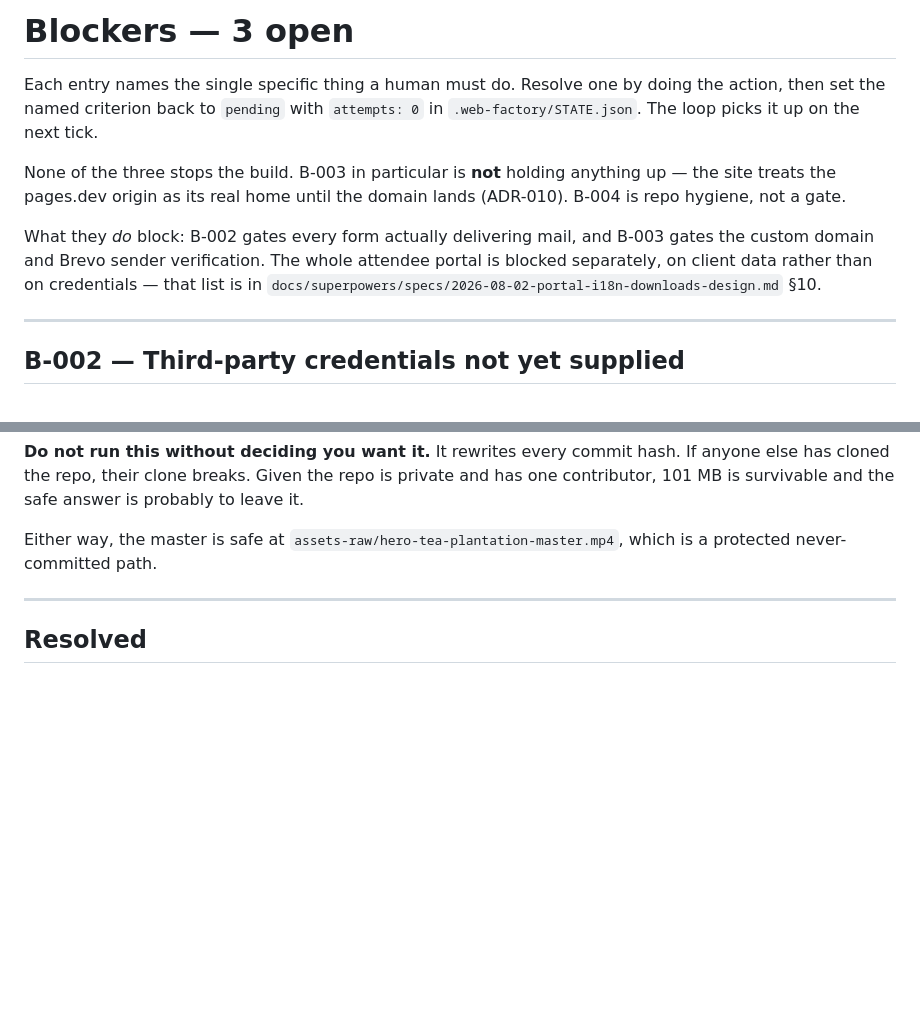
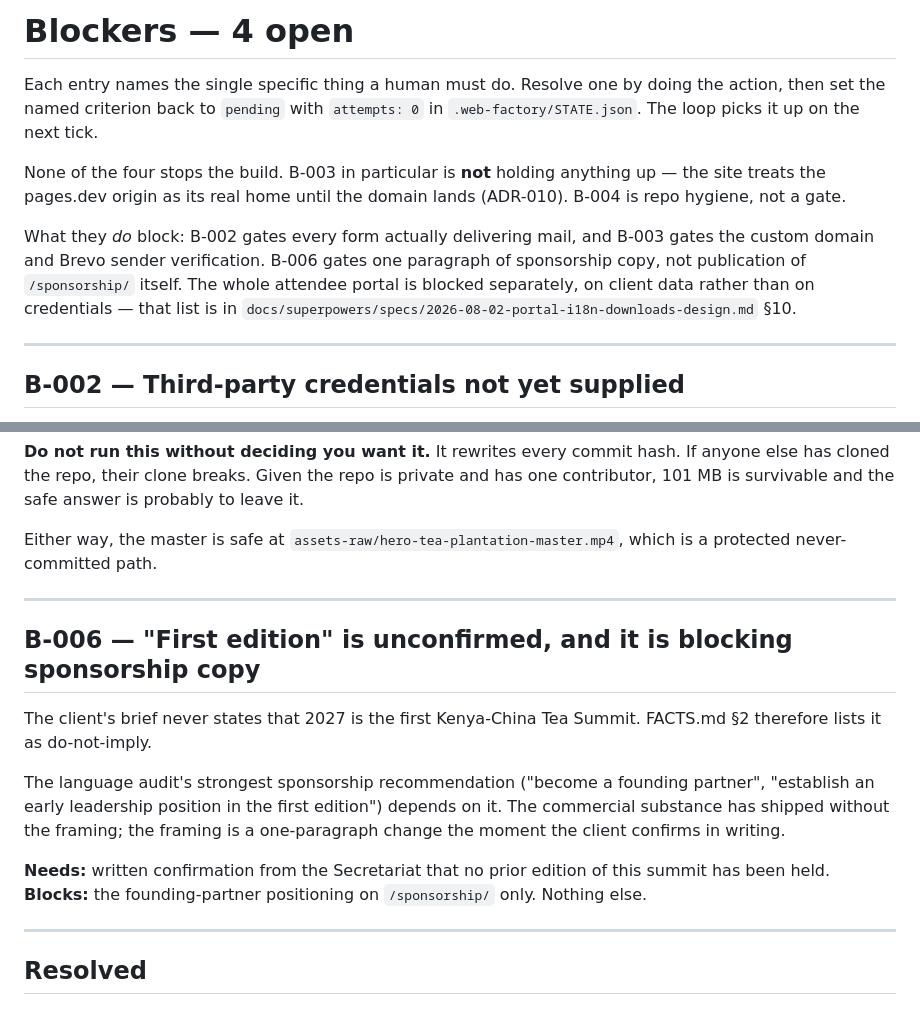
Before and after one commit to benkaranja/KCTS-EXHIBITION, a Markdown page: BLOCKERS.md, 2 parts joined by grey strips. GitHub-like rendering; blank space fills up the shorter version.

```diff
--- a/BLOCKERS.md
+++ b/BLOCKERS.md
@@ -1,17 +1,18 @@
-# Blockers — 3 open
+# Blockers — 4 open
 
 Each entry names the single specific thing a human must do. Resolve one by doing
 the action, then set the named criterion back to `pending` with `attempts: 0` in
 `.web-factory/STATE.json`. The loop picks it up on the next tick.
 
-None of the three stops the build. B-003 in particular is **not** holding anything
+None of the four stops the build. B-003 in particular is **not** holding anything
 up — the site treats the pages.dev origin as its real home until the domain lands
 (ADR-010). B-004 is repo hygiene, not a gate.
 
 What they *do* block: B-002 gates every form actually delivering mail, and B-003
-gates the custom domain and Brevo sender verification. The whole attendee portal
-is blocked separately, on client data rather than on credentials — that list is in
-`docs/superpowers/specs/2026-08-02-portal-i18n-downloads-design.md` §10.
+gates the custom domain and Brevo sender verification. B-006 gates one paragraph
+of sponsorship copy, not publication of `/sponsorship/` itself. The whole attendee
+portal is blocked separately, on client data rather than on credentials — that
+list is in `docs/superpowers/specs/2026-08-02-portal-i18n-downloads-design.md` §10.
 
 ---
 
@@ -103,6 +104,23 @@ which is a protected never-committed path.
 
 ---
 
+## B-006 — "First edition" is unconfirmed, and it is blocking sponsorship copy
+
+The client's brief never states that 2027 is the first Kenya-China Tea Summit.
+FACTS.md §2 therefore lists it as do-not-imply.
+
+The language audit's strongest sponsorship recommendation ("become a founding
+partner", "establish an early leadership position in the first edition") depends
+on it. The commercial substance has shipped without the framing; the framing is
+a one-paragraph change the moment the client confirms in writing.
+
+**Needs:** written confirmation from the Secretariat that no prior edition of
+this summit has been held.
+**Blocks:** the founding-partner positioning on `/sponsorship/` only. Nothing
+else.
+
+---
+
 ## Resolved
 
 ### B-001 — Logo binary — RESOLVED 2026-08-01
```
Also changed, not shown: 1 other file.
